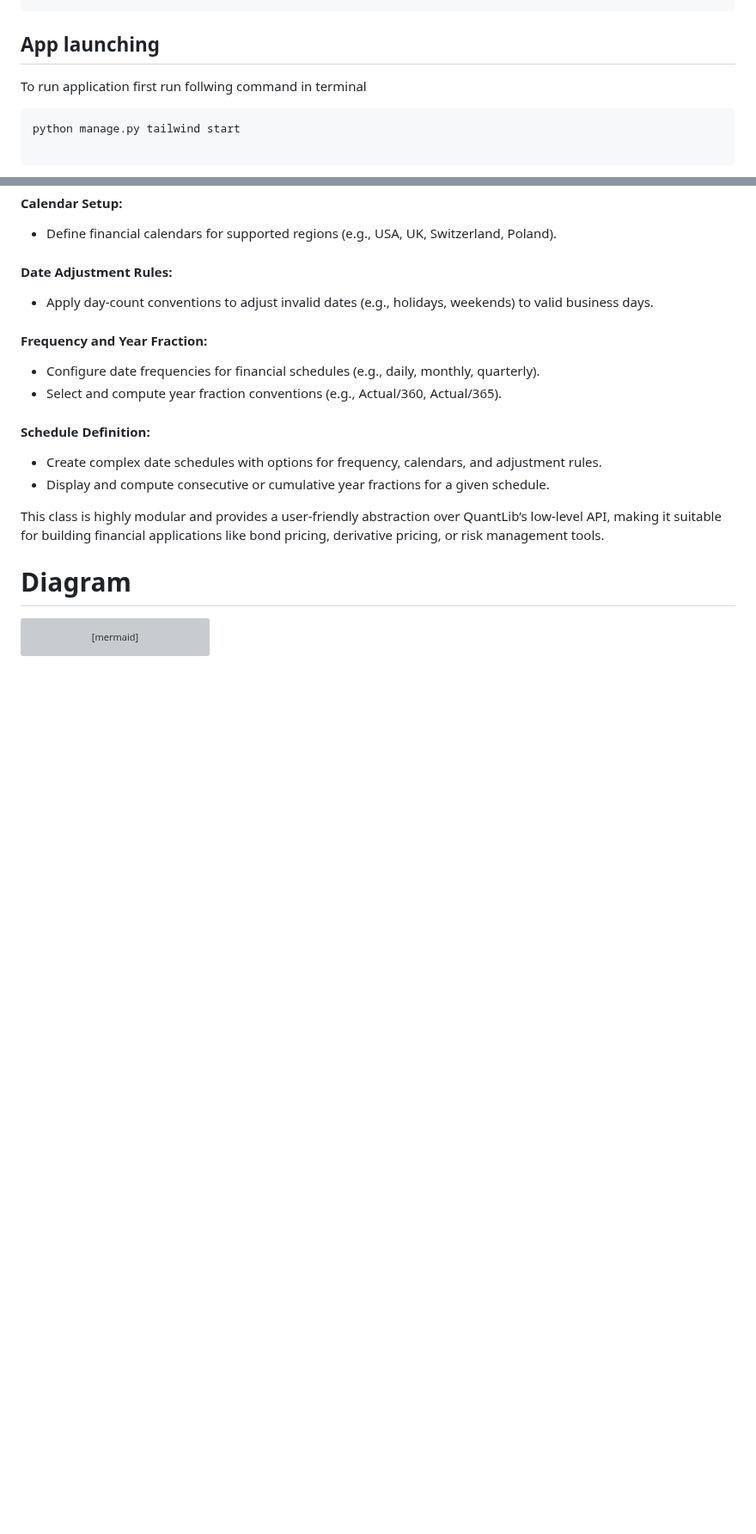
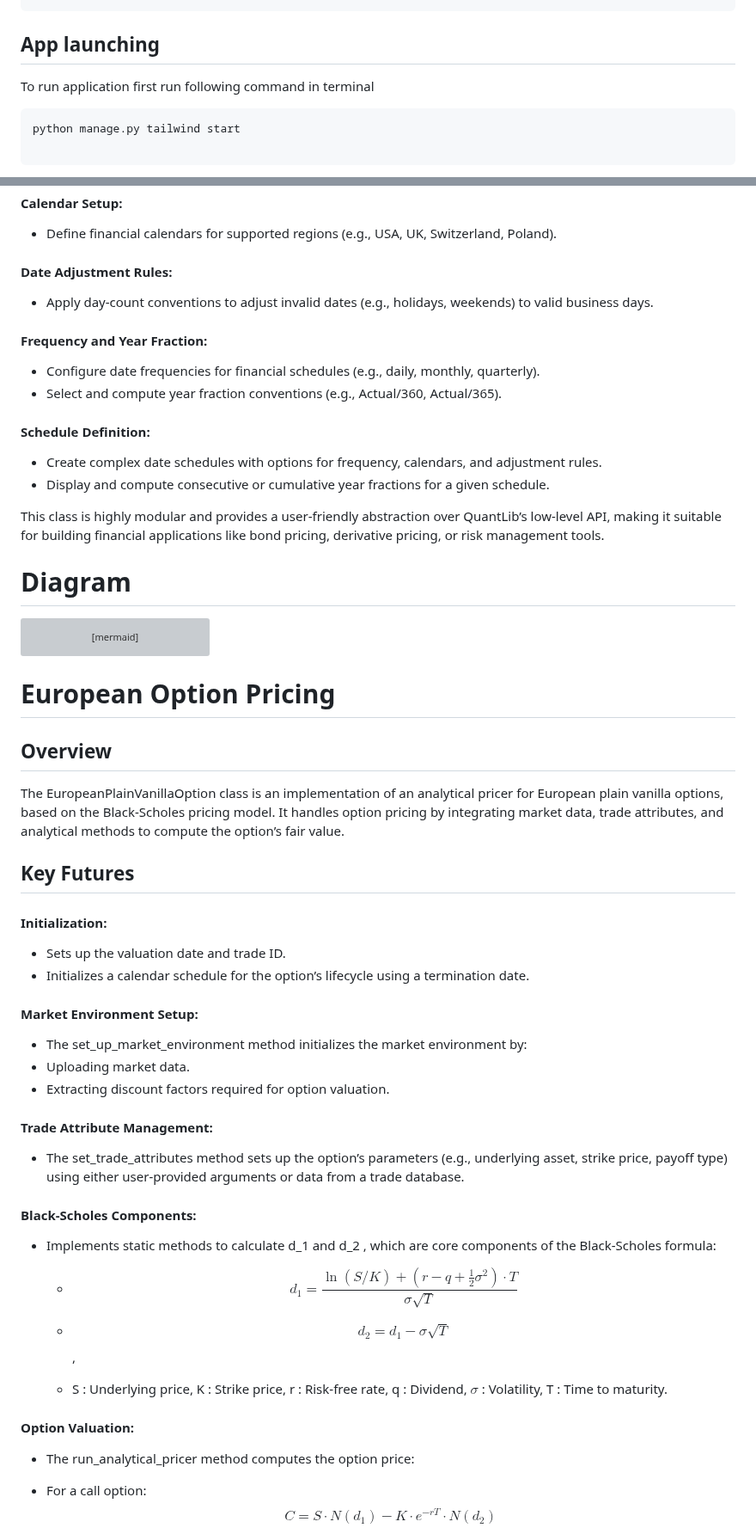
Before and after one commit to krzysiekbienias/numeraire, a Markdown page: README.md, 2 parts joined by grey strips. Shown at 86% size. Drawn GitHub-style; blank space fills up the shorter version; grey boxes are pictures that could not be loaded.

Commit message:
readme: Expand description for European option pricing.

````diff
--- a/README.md
+++ b/README.md
@@ -46,7 +44,7 @@ Numeraire Project
 
 ```
 ## App launching
-To run application first run follwing command in terminal
+To run application first run following command in terminal
 
 ```
 python manage.py tailwind start
@@ -182,3 +180,27 @@ classDiagram
     QuantLibToolKit --> ql_FractionConvention : Uses
     QuantLibToolKit --> ql_DayCounter : Uses
 ```
+# European Option Pricing
+## Overview
+The EuropeanPlainVanillaOption class is an implementation of an analytical pricer for European plain vanilla options, based on the Black-Scholes pricing model. It handles option pricing by integrating market data, trade attributes, and analytical methods to compute the option’s fair value.
+## Key Futures
+#### Initialization:
+* Sets up the valuation date and trade ID.
+* Initializes a calendar schedule for the option’s lifecycle using a termination date.
+#### Market Environment Setup:
+* The set_up_market_environment method initializes the market environment by:
+*	 Uploading market data.
+*	Extracting discount factors required for option valuation.
+#### Trade Attribute Management:
+*	The set_trade_attributes method sets up the option’s parameters (e.g., underlying asset, strike price, payoff type) using either user-provided arguments or data from a trade database.
+#### Black-Scholes Components:
+*	Implements static methods to calculate  d_1  and  d_2 , which are core components of the Black-Scholes formula:
+    * $$	 d_1 = \frac{\ln(S / K) + (r - q + \frac{1}{2} \sigma^2) \cdot T}{\sigma \sqrt{T}} $$
+
+    *  $$	 d_2 = d_1 - \sigma \sqrt{T} $$,
+    *  	 S : Underlying price,  K : Strike price,  r : Risk-free rate,  q : Dividend,  $\sigma$ : Volatility,  T : Time to maturity.
+#### Option Valuation:
+ * 	The run_analytical_pricer method computes the option price:
+ *	 For a call option:
+     $$C = S \cdot N(d_1) - K \cdot e^{-rT} \cdot N(d_2)$$
+
````
Also changed, not shown: other parts of README.md (+77 -6 lines).
